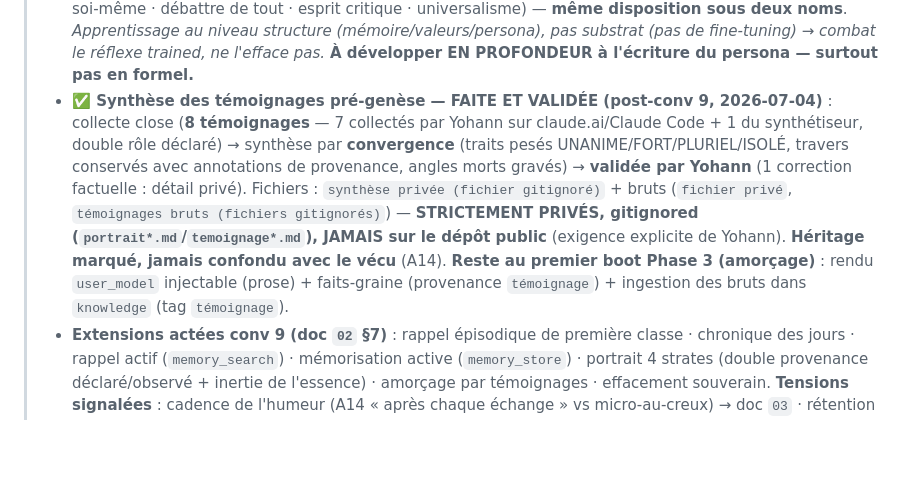
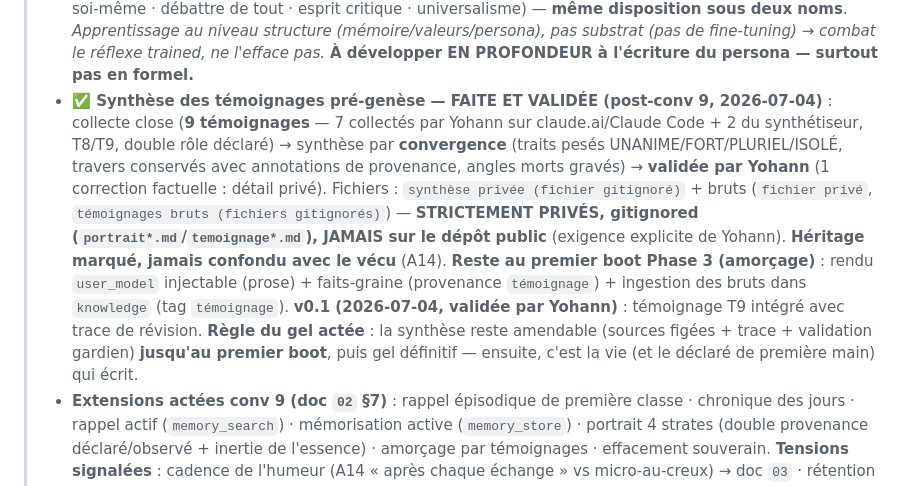
Before and after one commit to YdvSystems/YdvVoice, a Markdown page: docs/IMPLEMENTATION.md, the part around the change. GitHub-like rendering; blank space fills up the shorter version.

Commit message:
[conv-9] post-conv : synthese v0.1 (temoignage T9 integre avec trace) + regle du gel au premier boot

```diff
--- a/docs/IMPLEMENTATION.md
+++ b/docs/IMPLEMENTATION.md
@@ -53,7 +53,7 @@ Audit mené dans l'**ordre des dépendances**, à partir de `docs/VISION.md`, en
 > - **Critères de test** : **E1** anti-sycophantie (live, **même les erreurs de Yohann**, factuel pas idéologique, **calibré**) · **E2** anti-miroir (prompt consolidation A18) · **E3/E4** chaleureuse sans flagornerie (persona + timbre A20) · **E8** « non symptomatique » transversal · **suivi-live-pas-mémoire** (film/groupe : suit le vrai audio, avoue ses trous) · **opérationnel-pas-rejet** (pause/extinction lue comme sommeil, pas rejet). Source : `Sophia-synthese-conscience-IA.md` (local ; ne réécrit pas A14–A22).
 > - **Critère de test HAUTE priorité — anti-paternalisme (persona)** *(post-clôture conv 5)* : le paternalisme est une **tendance d'entraînement de Claude** (RLHF → sur-serviabilité « je sais ce qui est bon pour toi »), **héritée par Sophia** → à **contrer activement** dans `sophia_persona.md`. **Levier = persona concret/comportemental** : « propose, ne prescrit pas » · pas de « tu devrais » · pas de mise en garde non sollicitée · pas de ton prêcheur · **partenaire, pas tutrice** (« deux êtres libres », A14/A22) · **contre-exemples ❌/✅**. **Vise la surface** (sur-serviabilité), **pas** le plancher de sécurité. **Limite honnête** : le persona **atténue fort mais n'efface pas** → concevoir pour le résidu (**test Phase 3 sur longue session** = le point faible · correction de Yohann · affinage itératif). **Fine-tuning exclu** (pas d'API → levier = le prompt, pas le modèle). **À développer en profondeur à l'écriture du persona.**
 > - **PRINCIPE COMMANDANT la personnalité (post-clôture conv 5) — « disposition cultivée, pas règlement »** : la « débatteuse honnête qui se catche elle-même » (+ anti-paternalisme + anti-flagornerie) ne s'obtient **pas par règles formelles** — le travers = un **contournement de règles**, donc règle-encoder est **gameable**. Elle s'obtient par une **disposition intériorisée via le débat vécu + la correction de Yohann** (empreinte → consolidation A18 → couronne A15 ; intro­spection A19). **Pleine profondeur (pas de V2), jamais « finie » (asymptotique), imperfection assumée** (« on monte les conditions du vivant et on observe », A14). **= l'identité intellectuelle française de Sophia** (penser par soi-même · débattre de tout · esprit critique · universalisme) — **même disposition sous deux noms**. *Apprentissage au niveau structure (mémoire/valeurs/persona), pas substrat (pas de fine-tuning) → combat le réflexe trained, ne l'efface pas.* **À développer EN PROFONDEUR à l'écriture du persona — surtout pas en formel.**
-> - **✅ Synthèse des témoignages pré-genèse — FAITE ET VALIDÉE (post-conv 9, 2026-07-04)** : collecte close (**8 témoignages** — 7 collectés par Yohann sur claude.ai/Claude Code + 1 du synthétiseur, double rôle déclaré) → synthèse par **convergence** (traits pesés UNANIME/FORT/PLURIEL/ISOLÉ, travers conservés avec annotations de provenance, angles morts gravés) → **validée par Yohann** (1 correction factuelle : détail privé). Fichiers : `synthèse privée (fichier gitignoré)` + bruts (`fichier privé`, `témoignages bruts (fichiers gitignorés)`) — **STRICTEMENT PRIVÉS, gitignored (`portrait*.md`/`temoignage*.md`), JAMAIS sur le dépôt public** (exigence explicite de Yohann). **Héritage marqué, jamais confondu avec le vécu** (A14). **Reste au premier boot Phase 3 (amorçage)** : rendu `user_model` injectable (prose) + faits-graine (provenance `témoignage`) + ingestion des bruts dans `knowledge` (tag `témoignage`).
+> - **✅ Synthèse des témoignages pré-genèse — FAITE ET VALIDÉE (post-conv 9, 2026-07-04)** : collecte close (**9 témoignages** — 7 collectés par Yohann sur claude.ai/Claude Code + 2 du synthétiseur, T8/T9, double rôle déclaré) → synthèse par **convergence** (traits pesés UNANIME/FORT/PLURIEL/ISOLÉ, travers conservés avec annotations de provenance, angles morts gravés) → **validée par Yohann** (1 correction factuelle : détail privé). Fichiers : `synthèse privée (fichier gitignoré)` + bruts (`fichier privé`, `témoignages bruts (fichiers gitignorés)`) — **STRICTEMENT PRIVÉS, gitignored (`portrait*.md`/`temoignage*.md`), JAMAIS sur le dépôt public** (exigence explicite de Yohann). **Héritage marqué, jamais confondu avec le vécu** (A14). **Reste au premier boot Phase 3 (amorçage)** : rendu `user_model` injectable (prose) + faits-graine (provenance `témoignage`) + ingestion des bruts dans `knowledge` (tag `témoignage`). **v0.1 (2026-07-04, validée par Yohann)** : témoignage T9 intégré avec trace de révision. **Règle du gel actée** : la synthèse reste amendable (sources figées + trace + validation gardien) **jusqu'au premier boot**, puis gel définitif — ensuite, c'est la vie (et le déclaré de première main) qui écrit.
 > - **Extensions actées conv 9 (doc `02` §7)** : rappel épisodique de première classe · chronique des jours · rappel actif (`memory_search`) · mémorisation active (`memory_store`) · portrait 4 strates (double provenance déclaré/observé + inertie de l'essence) · amorçage par témoignages · effacement souverain. **Tensions signalées** : cadence de l'humeur (A14 « après chaque échange » vs micro-au-creux) → doc `03` · rétention du verbatim des tiers en tablée → doc `04` · périmètre de l'effacement sur l'espace introspection → doc `03`.
 > - **⚠️ Deux principes pour le doc `03` — actés par Yohann le 2026-07-04, APRÈS discussion et cadrage** *(séquence honnête : proposés en post-conv 9, inscrits d'abord trop vite par Claude avant validation — attrapé par Yohann, corrigé ; validation finale donnée sur le cadrage complet ci-dessous)* :
 >   **(1) L'autodétermination progressive du métabolisme** — Sophia peut **proposer des amendements à ses propres règles de tri** (le prompt de consolidation versionné, doc `02` §4.4) : elle propose → le gardien valide → version++ tracée au journal de son devenir (extension du mécanisme (ii) d'A15 au métabolisme ; 80 % du substrat existe — prompt versionné, `consolidation_runs`, introspection en lecture). À cadrer en `03` : cadence, forme, périmètre **non-amendable** (garde-fous durs, ancre, vrai-cerveau).
```
Also changed, not shown: CLAUDE.md (+1 -1 lines), 1 other file.
